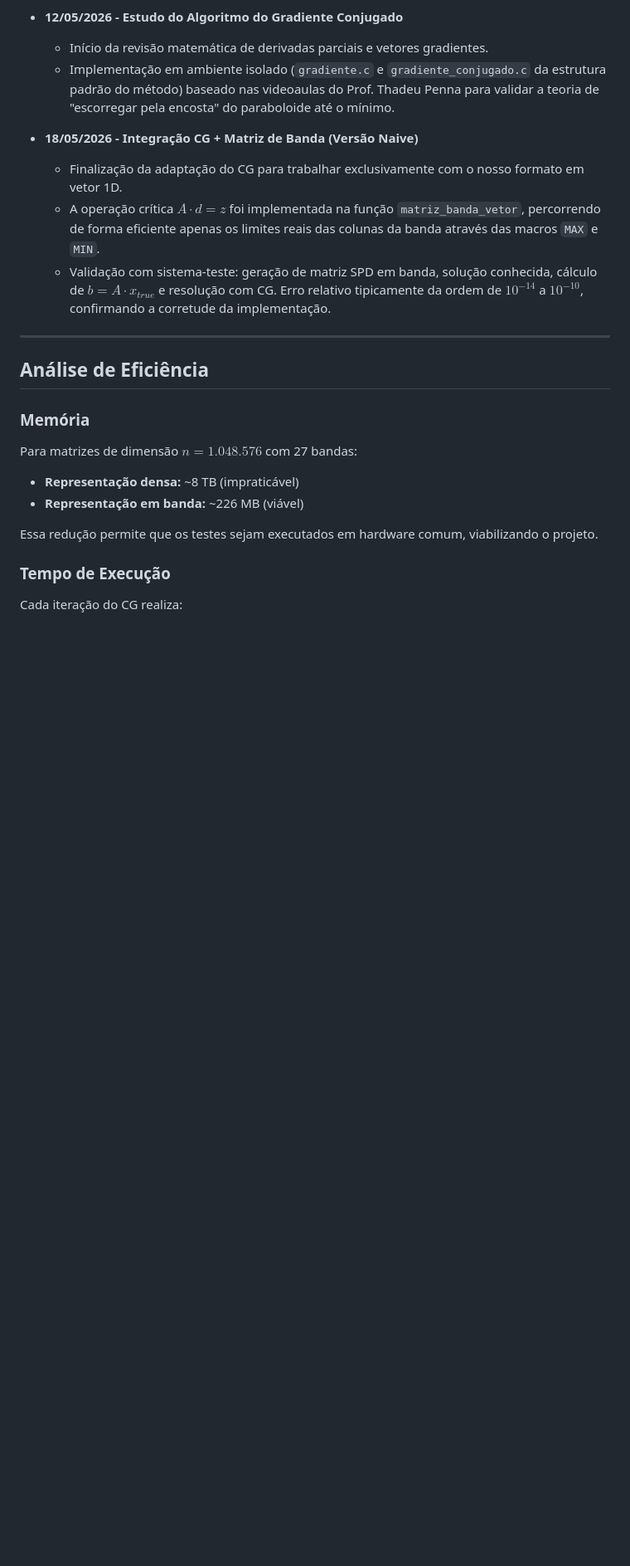
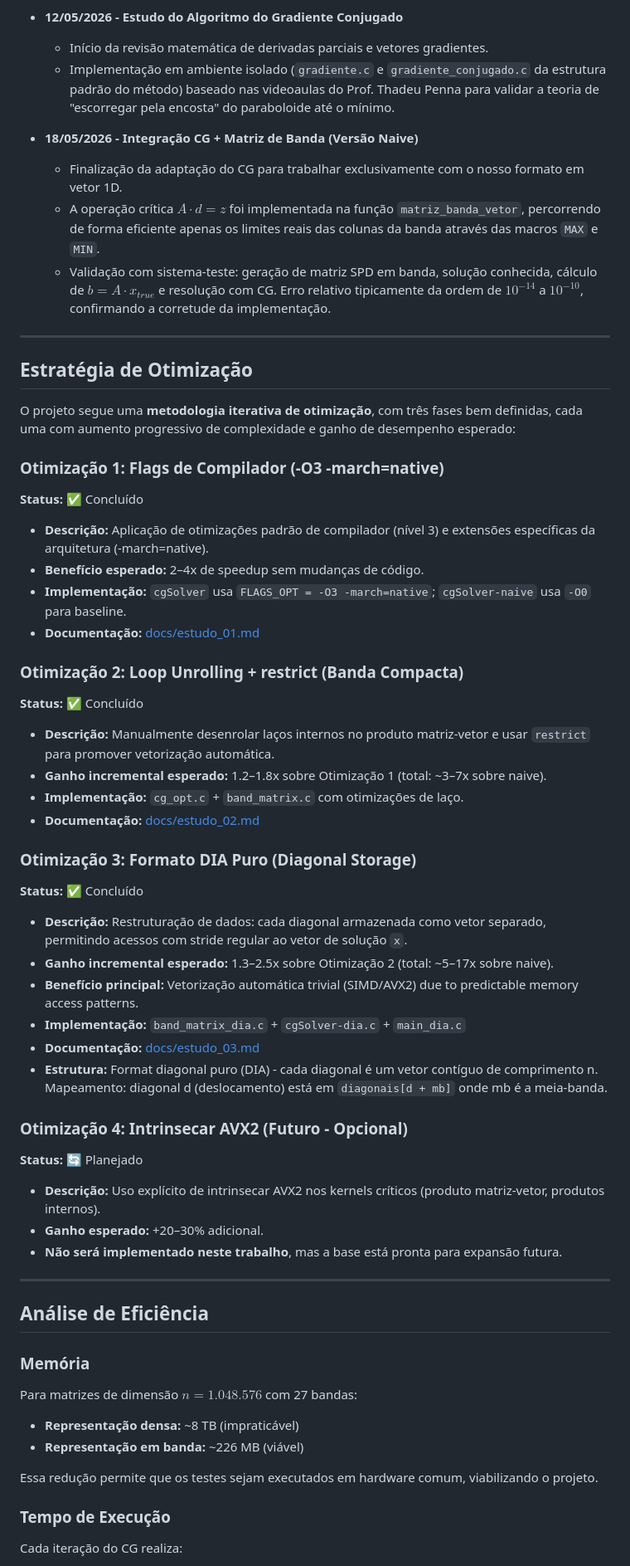
Before and after one commit to KRPLAB/krp, a Markdown page: README.md, the part around one of its changes. Shown at 83% size. GitHub-like rendering; blank space fills up the shorter version.

```diff
--- a/README.md
+++ b/README.md
@@ -178,6 +205,49 @@ Abaixo está o registro das principais tomadas de decisão e evoluções arquite
   * Finalização da adaptação do CG para trabalhar exclusivamente com o nosso formato em vetor 1D.
   * A operação crítica $A \cdot d = z$ foi implementada na função `matriz_banda_vetor`, percorrendo de forma eficiente apenas os limites reais das colunas da banda através das macros `MAX` e `MIN`.
   * Validação com sistema-teste: geração de matriz SPD em banda, solução conhecida, cálculo de $b = A \cdot x_{true}$ e resolução com CG. Erro relativo tipicamente da ordem de $10^{-14}$ a $10^{-10}$, confirmando a corretude da implementação.
+
+---
+
+## Estratégia de Otimização
+
+O projeto segue uma **metodologia iterativa de otimização**, com três fases bem definidas, cada uma com aumento progressivo de complexidade e ganho de desempenho esperado:
+
+### Otimização 1: Flags de Compilador (-O3 -march=native)
+
+**Status:** ✅ Concluído
+
+- **Descrição:** Aplicação de otimizações padrão de compilador (nível 3) e extensões específicas da arquitetura (-march=native).
+- **Benefício esperado:** 2–4x de speedup sem mudanças de código.
+- **Implementação:** `cgSolver` usa `FLAGS_OPT = -O3 -march=native`; `cgSolver-naive` usa `-O0` para baseline.
+- **Documentação:** [docs/estudo_01.md](docs/estudo_01.md)
+
+### Otimização 2: Loop Unrolling + restrict (Banda Compacta)
+
+**Status:** ✅ Concluído
+
+- **Descrição:** Manualmente desenrolar laços internos no produto matriz-vetor e usar `restrict` para promover vetorização automática.
+- **Ganho incremental esperado:** 1.2–1.8x sobre Otimização 1 (total: ~3–7x sobre naive).
+- **Implementação:** `cg_opt.c` + `band_matrix.c` com otimizações de laço.
+- **Documentação:** [docs/estudo_02.md](docs/estudo_02.md)
+
+### Otimização 3: Formato DIA Puro (Diagonal Storage)
+
+**Status:** ✅ Concluído
+
+- **Descrição:** Restruturação de dados: cada diagonal armazenada como vetor separado, permitindo acessos com stride regular ao vetor de solução `x`.
+- **Ganho incremental esperado:** 1.3–2.5x sobre Otimização 2 (total: ~5–17x sobre naive).
+- **Benefício principal:** Vetorização automática trivial (SIMD/AVX2) due to predictable memory access patterns.
+- **Implementação:** `band_matrix_dia.c` + `cgSolver-dia.c` + `main_dia.c`
+- **Documentação:** [docs/estudo_03.md](docs/estudo_03.md)
+- **Estrutura:** Format diagonal puro (DIA) - cada diagonal é um vetor contíguo de comprimento n. Mapeamento: diagonal d (deslocamento) está em `diagonais[d + mb]` onde mb é a meia-banda.
+
+### Otimização 4: Intrinsecar AVX2 (Futuro - Opcional)
+
+**Status:** 🔄 Planejado
+
+- **Descrição:** Uso explícito de intrinsecar AVX2 nos kernels críticos (produto matriz-vetor, produtos internos).
+- **Ganho esperado:** +20–30% adicional.
+- **Não será implementado neste trabalho**, mas a base está pronta para expansão futura.
 
 ---
 
```
Also changed, not shown: other parts of README.md (+60 -33 lines).
